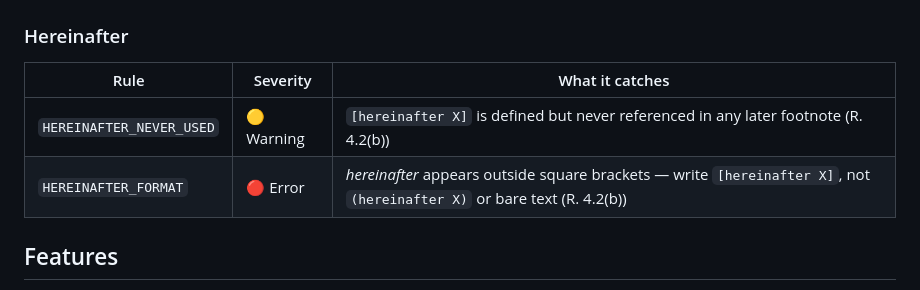
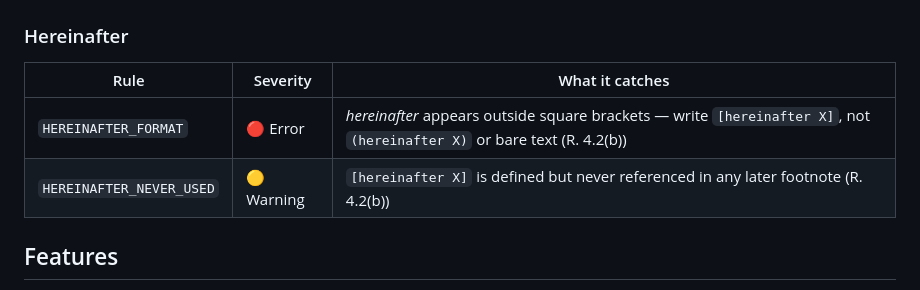
Before and after one commit to kirinccchang/supradrop, a Markdown page: README.md, the part around the change. GitHub-like rendering.

Commit message:
Reorder hereinafter rules in READMEs: error before warning
Co-Authored-By: Claude Sonnet 4.6 <noreply@anthropic.com>

```diff
--- a/README.md
+++ b/README.md
@@ -80,8 +80,8 @@ No installation. No account. No upload. Your document never leaves your browser.
 
 | Rule | Severity | What it catches |
 |------|----------|-----------------|
+| `HEREINAFTER_FORMAT` | 🔴 Error | *hereinafter* appears outside square brackets — write `[hereinafter X]`, not `(hereinafter X)` or bare text (R. 4.2(b)) |
 | `HEREINAFTER_NEVER_USED` | 🟡 Warning | `[hereinafter X]` is defined but never referenced in any later footnote (R. 4.2(b)) |
-| `HEREINAFTER_FORMAT` | 🔴 Error | *hereinafter* appears outside square brackets — write `[hereinafter X]`, not `(hereinafter X)` or bare text (R. 4.2(b)) |
 
 ## Features
 
```
Also changed, not shown: README.zh-TW.md (+1 -1 lines).
